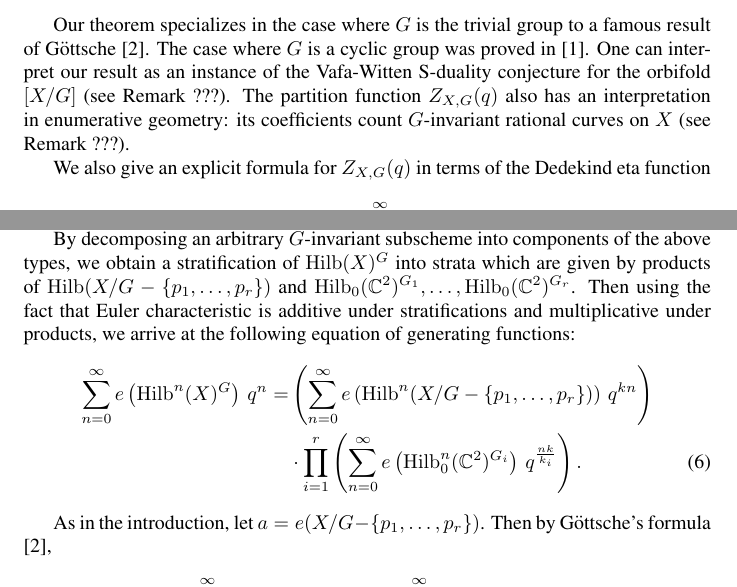
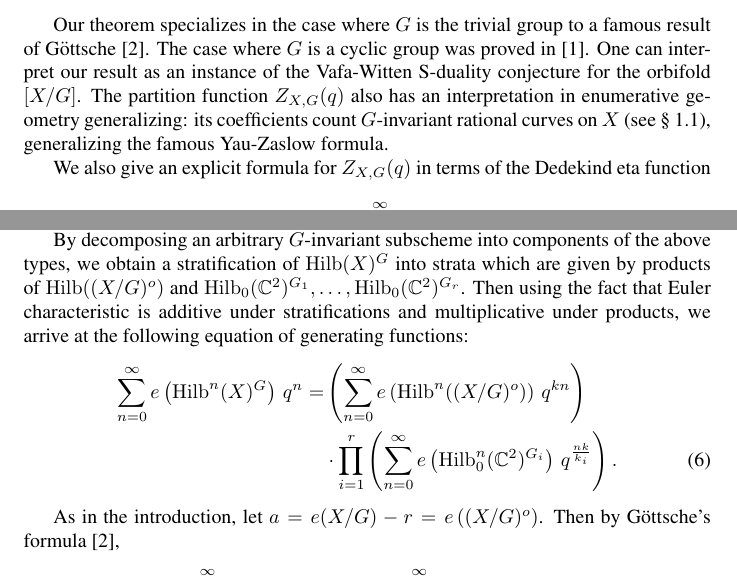
Before and after one commit to jbryanvancouver/Bryan-Gyenge, a LaTeX paper (Bryan-Gyenge.tex): two parts of pages 2 and 7 of 12, joined at a grey line, cut so that both start at the same text. Compiled offline with pdfLaTeX.

Commit message:
Some further tinkering

```diff
--- a/Bryan-Gyenge.tex
+++ b/Bryan-Gyenge.tex
@@ -140,20 +140,21 @@ Our main result is the following:
 
 \begin{theorem}
 The function $Z_{X,G}(q)^{-1}$ is a modular cusp form\footnote{See
-section \S~\ref{} for notation and definitions regarding modular
+section \S~\ref{sec: modular forms}  for notation and definitions regarding modular
 forms.} of weight $\half e(X/G)$ for the congruence subgroup
 $\Gamma_{0}(|G|)$.
 \end{theorem}
 
 
 Our theorem specializes in the case where $G$ is the trivial group to
-a famous result of G\"ottsche \cite{gottsche1990betti}. The case where $G$ is a
-cyclic group was proved in \cite{bryan2018chl}. One can interpret
-our result as an instance of the Vafa-Witten S-duality conjecture for
-the orbifold $[X/G]$ (see Remark~???). The partition function
-$Z_{X,G}(q)$ also has an interpretation in enumerative geometry: its
-coefficients count $G$-invariant rational curves on $X$ (see
-Remark~???).
+a famous result of G\"ottsche \cite{gottsche1990betti}. The case where
+$G$ is a cyclic group was proved in \cite{bryan2018chl}. One can
+interpret our result as an instance of the Vafa-Witten S-duality
+conjecture for the orbifold $[X/G]$. The partition function
+$Z_{X,G}(q)$ also has an interpretation in enumerative geometry
+generalizing: its coefficients count $G$-invariant rational curves on
+$X$ (see \S~\ref{subsec: enumerative applications}), generalizing the
+famous Yau-Zaslow formula.
 
 We also give an explicit formula for $Z_{X,G}(q)$ in terms of the
 Dedekind eta function
@@ -486,27 +493,25 @@ $\CC^{2}$.
 
 By decomposing an arbitrary $G$-invariant subscheme into components of
 the above types, we obtain a stratification of $\Hilb (X)^{G}$ into
-strata which are given by products of $\Hilb (X/G - \{p_{1},\dotsc
-,p_{r} \})$ and $\Hilb_{0}(\CC^{2})^{G_{1}},\dotsc
-,\Hilb_{0}(\CC^{2})^{G_{r}}$. Then using the fact that Euler
-characteristic is additive under stratifications and multiplicative
-under products, we arrive at the following equation of generating
-functions:
+strata which are given by products of $\Hilb ((X/G)^{o})$ and
+$\Hilb_{0}(\CC^{2})^{G_{1}},\dotsc ,\Hilb_{0}(\CC^{2})^{G_{r}}$. Then
+using the fact that Euler characteristic is additive under
+stratifications and multiplicative under products, we arrive at the
+following equation of generating functions:
 \begin{align}\label{eqn: stratification formula for sum e(hilb(X)G)}
- \nonumber \sum_{n=0}^{\infty} e\left(\Hilb^{n}(X)^{G} \right)\, q^{n}
-=&\left(\sum_{n=0}^{\infty} e\left(\Hilb^{n}(X/G-\{p_{1},\dotsc ,p_{r}
-\}) \right)\, q^{kn}  \right)\\
+\nonumber\sum_{n=0}^{\infty} e\left(\Hilb^{n}(X)^{G} \right)\, q^{n}
+=&\left(\sum_{n=0}^{\infty} e\left(\Hilb^{n}((X/G)^{o}) \right)\,
+q^{kn} \right)\\
 & \cdot \prod_{i=1}^{r}\left( \sum_{n=0}^{\infty}
-e\left(\Hilb_{0}^{n}(\CC^{2})^{G_{i}} \right) \,
-q^{\frac{nk}{k_{i}}} \right) .
+e\left(\Hilb_{0}^{n}(\CC^{2})^{G_{i}} \right) \, q^{\frac{nk}{k_{i}}}
+\right) .
 \end{align}
 
-As in the introduction, let $a = e(X/G-\{p_{1},\dotsc ,p_{r}
-\})$. Then by G\"ottsche's formula \cite{gottsche1990betti},
+As in the introduction, let $a = e(X/G)-r=e\left((X/G)^{o} \right)$. Then by G\"ottsche's formula \cite{gottsche1990betti},
 \begin{align*}
 \sum_{n=0}^{\infty} e\left(\Hilb^{n}(X)^{G} \right) q^{n} &=
 \prod_{m=1}^{\infty} (1-q^{km})^{-a}\\
-&= q^{\frac{ak}{24}} \eta (k\tau )^{-a}.
+&= q^{\frac{ak}{24}} \cdot \eta (k\tau )^{-a}.
 \end{align*}
 
 We also note that $e\left(\Hilb_{0}^{n}(\CC^{2})^{G_{i}}
```
Also changed, not shown: Bryan-Gyenge.bbl, Bryan-Gyenge.pdf, k3hilb.pdf, Bryan-Gyenge.tex (42 more changed lines), 3 other files.
